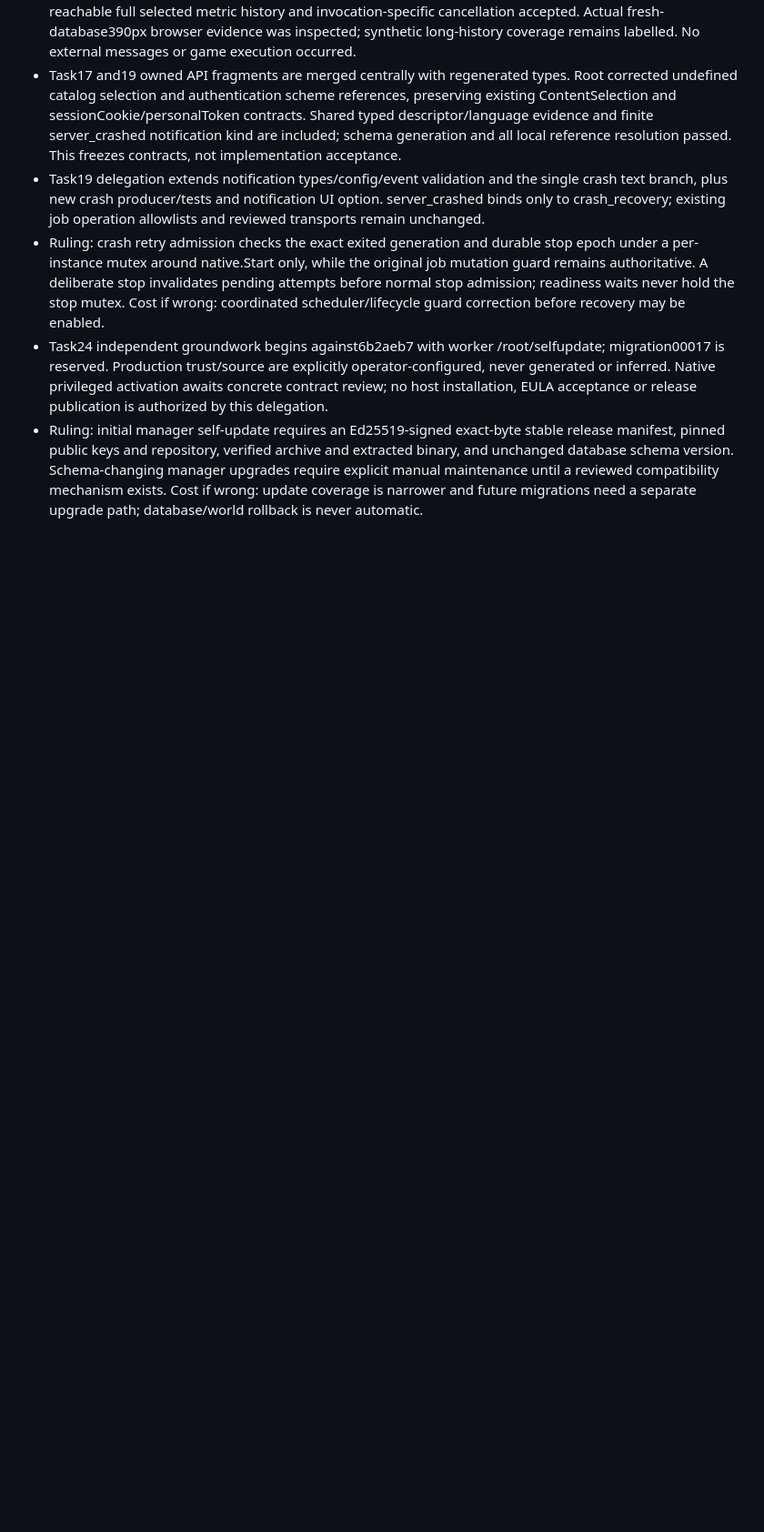
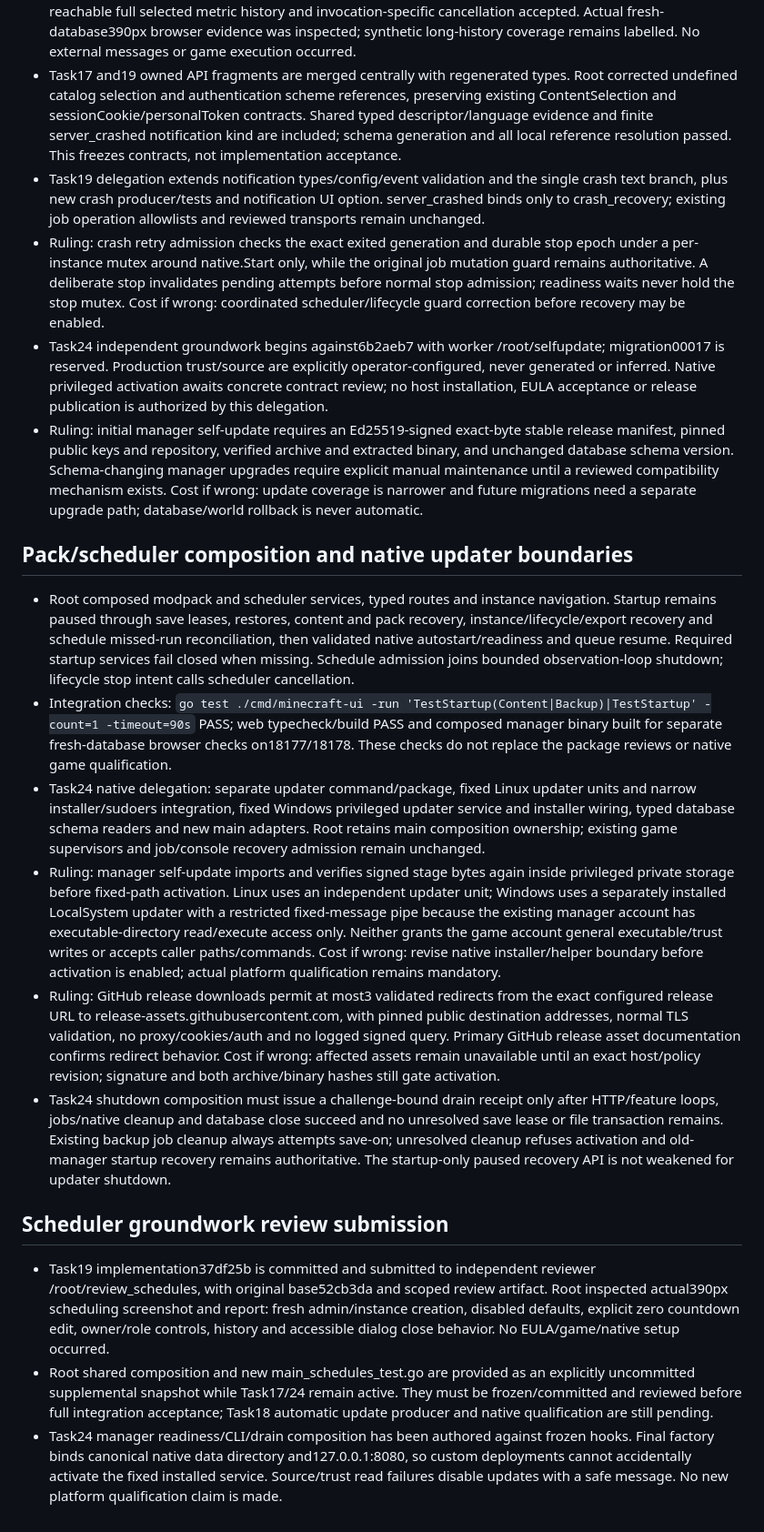
Before and after one commit to jonasthim/minecraft-server-ui, a Markdown page: docs/IMPLEMENTATION.md, the part around one of its changes. Shown at 91% size. GitHub-like rendering; blank space fills up the shorter version.

Commit message:
docs: record scheduler review and updater integration boundaries

```diff
--- a/docs/IMPLEMENTATION.md
+++ b/docs/IMPLEMENTATION.md
@@ -327,3 +327,18 @@ Package acceptance and release qualification are tracked separately. Scaffolding
 - Ruling: crash retry admission checks the exact exited generation and durable stop epoch under a per-instance mutex around native.Start only, while the original job mutation guard remains authoritative. A deliberate stop invalidates pending attempts before normal stop admission; readiness waits never hold the stop mutex. Cost if wrong: coordinated scheduler/lifecycle guard correction before recovery may be enabled.
 - Task24 independent groundwork begins against6b2aeb7 with worker /root/selfupdate; migration00017 is reserved. Production trust/source are explicitly operator-configured, never generated or inferred. Native privileged activation awaits concrete contract review; no host installation, EULA acceptance or release publication is authorized by this delegation.
 - Ruling: initial manager self-update requires an Ed25519-signed exact-byte stable release manifest, pinned public keys and repository, verified archive and extracted binary, and unchanged database schema version. Schema-changing manager upgrades require explicit manual maintenance until a reviewed compatibility mechanism exists. Cost if wrong: update coverage is narrower and future migrations need a separate upgrade path; database/world rollback is never automatic.
+
+## Pack/scheduler composition and native updater boundaries
+
+- Root composed modpack and scheduler services, typed routes and instance navigation. Startup remains paused through save leases, restores, content and pack recovery, instance/lifecycle/export recovery and schedule missed-run reconciliation, then validated native autostart/readiness and queue resume. Required startup services fail closed when missing. Schedule admission joins bounded observation-loop shutdown; lifecycle stop intent calls scheduler cancellation.
+- Integration checks: `go test ./cmd/minecraft-ui -run 'TestStartup(Content|Backup)|TestStartup' -count=1 -timeout=90s` PASS; web typecheck/build PASS and composed manager binary built for separate fresh-database browser checks on18177/18178. These checks do not replace the package reviews or native game qualification.
+- Task24 native delegation: separate updater command/package, fixed Linux updater units and narrow installer/sudoers integration, fixed Windows privileged updater service and installer wiring, typed database schema readers and new main adapters. Root retains main composition ownership; existing game supervisors and job/console recovery admission remain unchanged.
+- Ruling: manager self-update imports and verifies signed stage bytes again inside privileged private storage before fixed-path activation. Linux uses an independent updater unit; Windows uses a separately installed LocalSystem updater with a restricted fixed-message pipe because the existing manager account has executable-directory read/execute access only. Neither grants the game account general executable/trust writes or accepts caller paths/commands. Cost if wrong: revise native installer/helper boundary before activation is enabled; actual platform qualification remains mandatory.
+- Ruling: GitHub release downloads permit at most3 validated redirects from the exact configured release URL to release-assets.githubusercontent.com, with pinned public destination addresses, normal TLS validation, no proxy/cookies/auth and no logged signed query. Primary GitHub release asset documentation confirms redirect behavior. Cost if wrong: affected assets remain unavailable until an exact host/policy revision; signature and both archive/binary hashes still gate activation.
+- Task24 shutdown composition must issue a challenge-bound drain receipt only after HTTP/feature loops, jobs/native cleanup and database close succeed and no unresolved save lease or file transaction remains. Existing backup job cleanup always attempts save-on; unresolved cleanup refuses activation and old-manager startup recovery remains authoritative. The startup-only paused recovery API is not weakened for updater shutdown.
+
+## Scheduler groundwork review submission
+
+- Task19 implementation37df25b is committed and submitted to independent reviewer /root/review_schedules, with original base52cb3da and scoped review artifact. Root inspected actual390px scheduling screenshot and report: fresh admin/instance creation, disabled defaults, explicit zero countdown edit, owner/role controls, history and accessible dialog close behavior. No EULA/game/native setup occurred.
+- Root shared composition and new main_schedules_test.go are provided as an explicitly uncommitted supplemental snapshot while Task17/24 remain active. They must be frozen/committed and reviewed before full integration acceptance; Task18 automatic update producer and native qualification are still pending.
+- Task24 manager readiness/CLI/drain composition has been authored against frozen hooks. Final factory binds canonical native data directory and127.0.0.1:8080, so custom deployments cannot accidentally activate the fixed installed service. Source/trust read failures disable updates with a safe message. No new platform qualification claim is made.
```
Also changed, not shown: other parts of docs/IMPLEMENTATION.md (+1 -1 lines).
